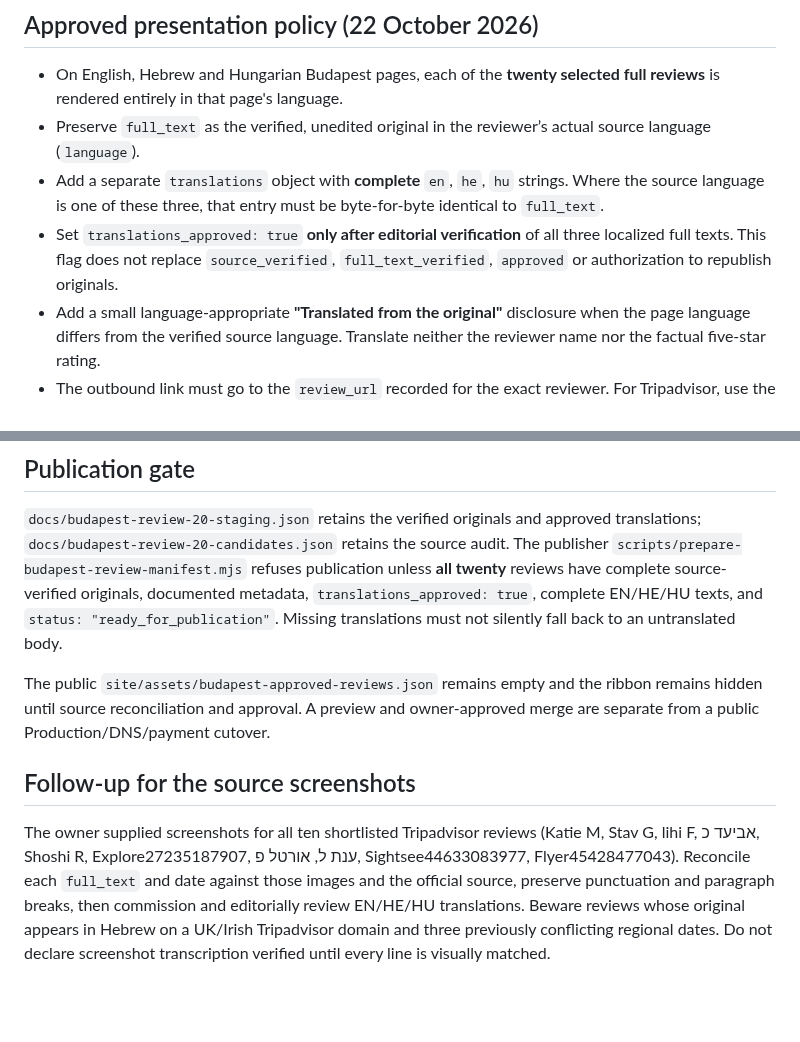
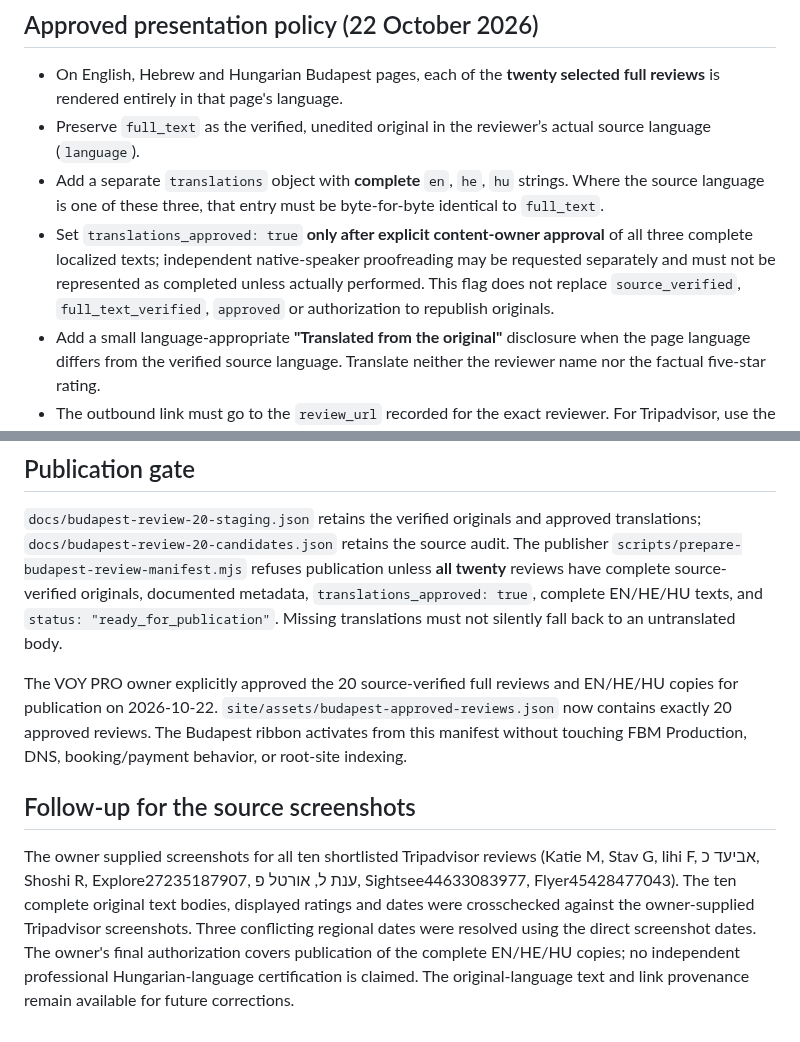
Before and after one commit to eli1979-ai/Voy-pro-website, a Markdown page: docs/budapest-review-localization.md, 2 parts joined by grey strips. Rendered like a GitHub page; blank space fills up the shorter version.

Commit message:
docs(reviews): record explicit owner release authorization and preserve evidence

```diff
--- a/docs/budapest-review-localization.md
+++ b/docs/budapest-review-localization.md
@@ -5,7 +5,7 @@
 - On English, Hebrew and Hungarian Budapest pages, each of the **twenty selected full reviews** is rendered entirely in that page's language.
 - Preserve `full_text` as the verified, unedited original in the reviewer’s actual source language (`language`).
 - Add a separate `translations` object with **complete** `en`, `he`, `hu` strings. Where the source language is one of these three, that entry must be byte-for-byte identical to `full_text`.
-- Set `translations_approved: true` **only after editorial verification** of all three localized full texts. This flag does not replace `source_verified`, `full_text_verified`, `approved` or authorization to republish originals.
+- Set `translations_approved: true` **only after explicit content-owner approval** of all three complete localized texts; independent native-speaker proofreading may be requested separately and must not be represented as completed unless actually performed. This flag does not replace `source_verified`, `full_text_verified`, `approved` or authorization to republish originals.
 - Add a small language-appropriate **"Translated from the original"** disclosure when the page language differs from the verified source language. Translate neither the reviewer name nor the factual five-star rating.
 - The outbound link must go to the `review_url` recorded for the exact reviewer. For Tripadvisor, use the individual original `ShowUserReviews` URL. For Google/GetYourGuide where only an official listing is available, keep `link_kind: "listing"` and clearly label the link as a review listing, **never** claim it is an individual review.
 - Show the exact verified publication date in the visitor’s date format. If contradictory source dates cannot be reconciled, keep `date: null` and omit it. Do not substitute a visit month for the review publication date.
@@ -15,8 +15,8 @@
 
 `docs/budapest-review-20-staging.json` retains the verified originals and approved translations; `docs/budapest-review-20-candidates.json` retains the source audit. The publisher `scripts/prepare-budapest-review-manifest.mjs` refuses publication unless **all twenty** reviews have complete source-verified originals, documented metadata, `translations_approved: true`, complete EN/HE/HU texts, and `status: "ready_for_publication"`. Missing translations must not silently fall back to an untranslated body.
 
-The public `site/assets/budapest-approved-reviews.json` remains empty and the ribbon remains hidden until source reconciliation and approval. A preview and owner-approved merge are separate from a public Production/DNS/payment cutover.
+The VOY PRO owner explicitly approved the 20 source-verified full reviews and EN/HE/HU copies for publication on 2026-10-22. `site/assets/budapest-approved-reviews.json` now contains exactly 20 approved reviews. The Budapest ribbon activates from this manifest without touching FBM Production, DNS, booking/payment behavior, or root-site indexing.
 
 ## Follow-up for the source screenshots
 
-The owner supplied screenshots for all ten shortlisted Tripadvisor reviews (Katie M, Stav G, lihi F, אביעד כ, Shoshi R, Explore27235187907, ענת ל, אורטל פ, Sightsee44633083977, Flyer45428477043). Reconcile each `full_text` and date against those images and the official source, preserve punctuation and paragraph breaks, then commission and editorially review EN/HE/HU translations. Beware reviews whose original appears in Hebrew on a UK/Irish Tripadvisor domain and three previously conflicting regional dates. Do not declare screenshot transcription verified until every line is visually matched.
+The owner supplied screenshots for all ten shortlisted Tripadvisor reviews (Katie M, Stav G, lihi F, אביעד כ, Shoshi R, Explore27235187907, ענת ל, אורטל פ, Sightsee44633083977, Flyer45428477043). The ten complete original text bodies, displayed ratings and dates were crosschecked against the owner-supplied Tripadvisor screenshots. Three conflicting regional dates were resolved using the direct screenshot dates. The owner's final authorization covers publication of the complete EN/HE/HU copies; no independent professional Hungarian-language certification is claimed. The original-language text and link provenance remain available for future corrections.
```
